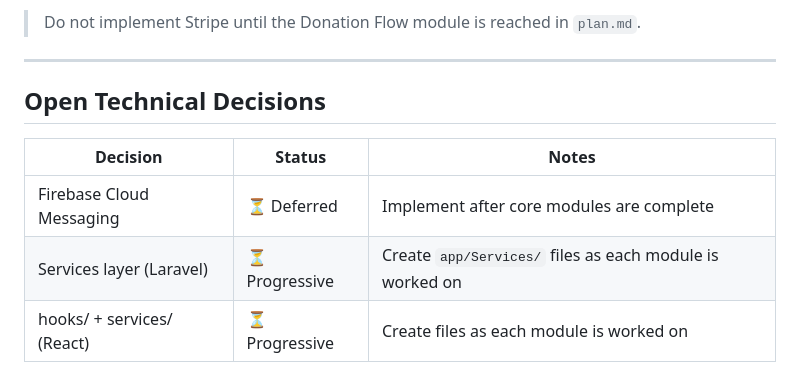
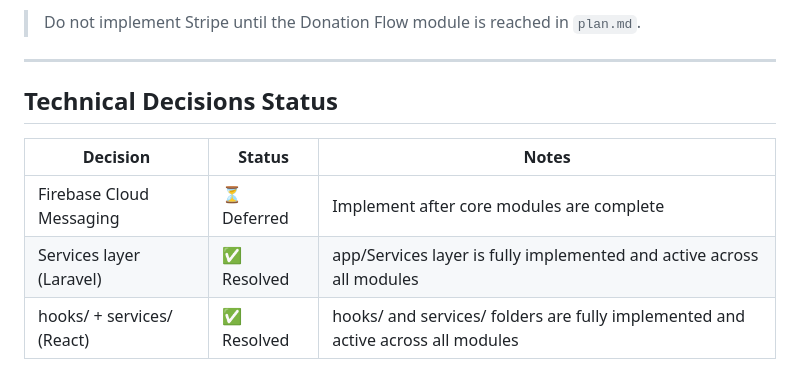
Before and after one commit to wenkang1029/fyp-crowdfunding, a Markdown page: docs/architecture.md, the part around the change. Rendered like a GitHub page.

```diff
--- a/docs/architecture.md
+++ b/docs/architecture.md
@@ -197,10 +197,10 @@ User Interaction
 
 ---
 
-## Open Technical Decisions
+## Technical Decisions Status
 
 | Decision | Status | Notes |
 |---|---|---|
 | Firebase Cloud Messaging | ⏳ Deferred | Implement after core modules are complete |
-| Services layer (Laravel) | ⏳ Progressive | Create `app/Services/` files as each module is worked on |
-| hooks/ + services/ (React) | ⏳ Progressive | Create files as each module is worked on |
+| Services layer (Laravel) | ✅ Resolved | app/Services layer is fully implemented and active across all modules |
+| hooks/ + services/ (React) | ✅ Resolved | hooks/ and services/ folders are fully implemented and active across all modules |
```
Also changed, not shown: docs/progress/plan.md (+5 -3 lines).
